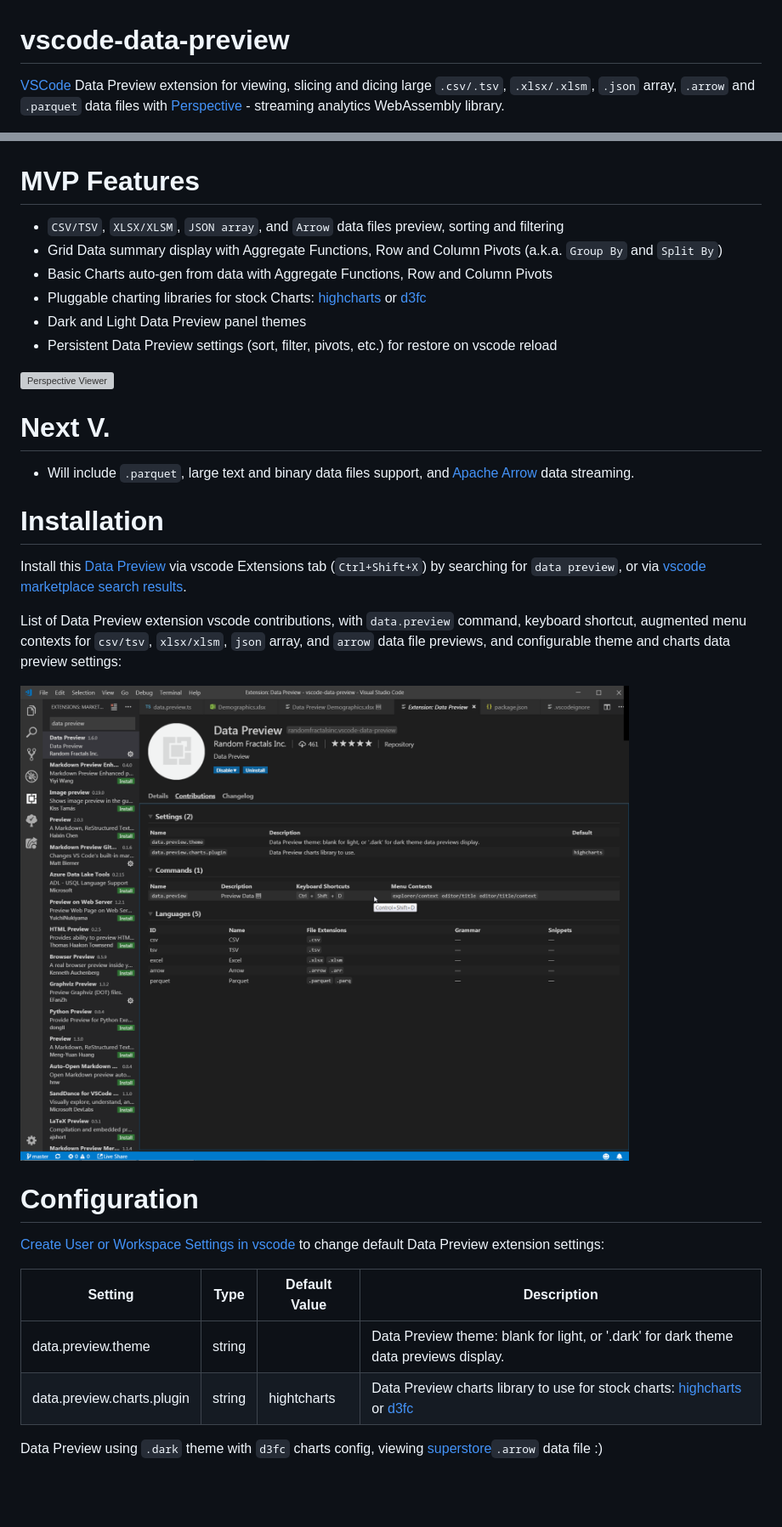
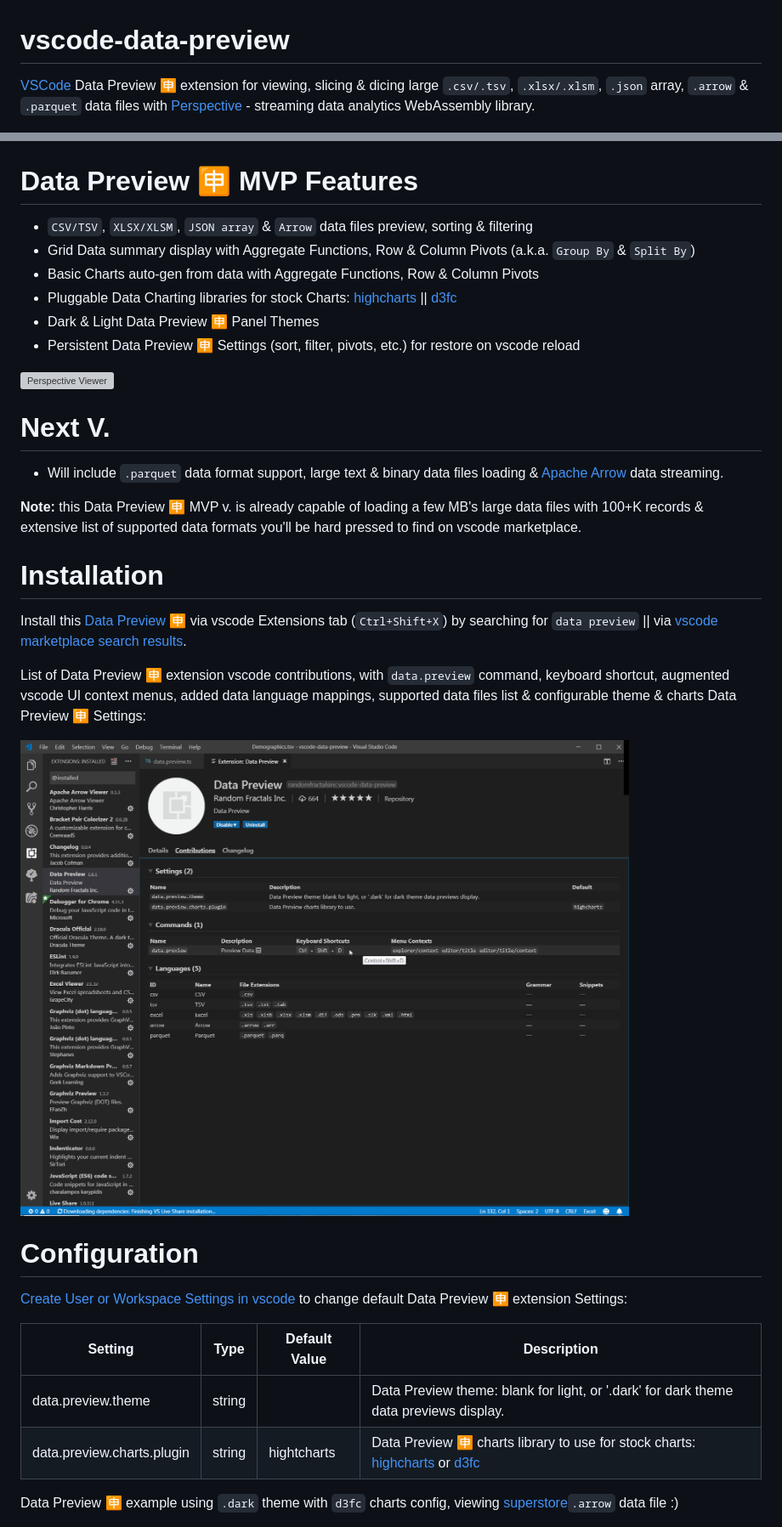
Before and after one commit to RandomFractals/vscode-data-preview, a Markdown page: README.md, 2 parts joined by grey strips. Shown: that part at 85% size. GitHub-like rendering; pictures changed too: images/vscode-data-preview-contributions.png; blank space fills up the shorter version; grey boxes are pictures that could not be loaded.

Commit message:
docs & vscode contribs pic patch update for #17 & more
read the readme.md! :)

```diff
--- a/README.md
+++ b/README.md
@@ -1,44 +1,46 @@
 # vscode-data-preview
-[VSCode](https://github.com/Microsoft/vscode) Data Preview extension for viewing, slicing and dicing
-large `.csv/.tsv`, `.xlsx/.xlsm`, `.json` array, `.arrow` and `.parquet` data files with [Perspective](https://perspective.finos.org/) - streaming analytics WebAssembly library.
+[VSCode](https://github.com/Microsoft/vscode) Data Preview 🈸 extension for viewing, slicing & dicing
+large `.csv/.tsv`, `.xlsx/.xlsm`, `.json` array, `.arrow` & `.parquet` data files with [Perspective](https://perspective.finos.org/) - streaming data analytics WebAssembly library.
 
 ![Data Preview](https://github.com/RandomFractals/vscode-data-preview/blob/master/images/vscode-data-preview.png?raw=true
 "Data Preview")
 
-# MVP Features
+# Data Preview 🈸 MVP Features
 
-- `CSV/TSV`, `XLSX/XLSM`, `JSON array`, and `Arrow` data files preview, sorting and filtering
-- Grid Data summary display with Aggregate Functions, Row and Column Pivots (a.k.a. `Group By` and `Split By`)
-- Basic Charts auto-gen from data with Aggregate Functions, Row and Column Pivots
-- Pluggable charting libraries for stock Charts: [highcharts](https://www.highcharts.com/demo) or [d3fc](https://d3fc.io/)
-- Dark and Light Data Preview panel themes
-- Persistent Data Preview settings (sort, filter, pivots, etc.) for restore on vscode reload
+- `CSV/TSV`, `XLSX/XLSM`, `JSON array` & `Arrow` data files preview, sorting & filtering
+- Grid Data summary display with Aggregate Functions, Row & Column Pivots (a.k.a. `Group By` & `Split By`)
+- Basic Charts auto-gen from data with Aggregate Functions, Row & Column Pivots
+- Pluggable Data Charting libraries for stock Charts: [highcharts](https://www.highcharts.com/demo) || [d3fc](https://d3fc.io/)
+- Dark & Light Data Preview 🈸 Panel Themes
+- Persistent Data Preview 🈸 Settings (sort, filter, pivots, etc.) for restore on vscode reload
 
 ![Perspective Viewer](https://github.com/RandomFractals/vscode-data-preview/blob/master/images/perspective-viewer.gif?raw=true
 "Perspective Viewer")
 
 # Next V.
 
-- Will include `.parquet`, large text and binary data files support, and [Apache Arrow](https://observablehq.com/@randomfractals/apache-arrow) data streaming.
+- Will include `.parquet` data format support, large text & binary data files loading & [Apache Arrow](https://observablehq.com/@randomfractals/apache-arrow) data streaming.
+
+**Note:** this Data Preview 🈸 MVP v. is already capable of loading a few MB's large data files with 100+K records & extensive list of supported data formats you'll be hard pressed to find on vscode marketplace.
 
 # Installation
 
-Install this [Data Preview](https://marketplace.visualstudio.com/items?itemName=RandomFractalsInc.vscode-data-preview) via vscode Extensions tab (`Ctrl+Shift+X`) by searching for `data preview`, or via [vscode marketplace search results](https://marketplace.visualstudio.com/search?term=data%20preview&target=VSCode&category=All%20categories&sortBy=Relevance).
+Install this [Data Preview](https://marketplace.visualstudio.com/items?itemName=RandomFractalsInc.vscode-data-preview) 🈸 via vscode Extensions tab (`Ctrl+Shift+X`) by searching for `data preview` || via [vscode marketplace search results](https://marketplace.visualstudio.com/search?term=data%20preview&target=VSCode&category=All%20categories&sortBy=Relevance).
 
-List of Data Preview extension vscode contributions, with `data.preview` command, keyboard shortcut, augmented menu contexts for `csv/tsv`, `xlsx/xlsm`, `json` array, and `arrow` data file previews, and configurable theme and charts data preview settings:
+List of Data Preview 🈸 extension vscode contributions, with `data.preview` command, keyboard shortcut, augmented vscode UI context menus, added data language mappings, supported data files list & configurable theme & charts Data Preview 🈸 Settings:
 
 ![Data Preview Contributions](https://github.com/RandomFractals/vscode-data-preview/blob/master/images/vscode-data-preview-contributions.png?raw=true
 "Data Preview Contributions")
 
 # Configuration
-[Create User or Workspace Settings in vscode](http://code.visualstudio.com/docs/customization/userandworkspace#_creating-user-and-workspace-settings) to change default Data Preview extension settings:
+[Create User or Workspace Settings in vscode](http://code.visualstudio.com/docs/customization/userandworkspace#_creating-user-and-workspace-settings) to change default Data Preview 🈸 extension Settings:
 
 Setting | Type | Default Value | Description
 ------- | ---- | ------------- | -----------
 data.preview.theme | string |  | Data Preview theme: blank for light, or '.dark' for dark theme data previews display.
-data.preview.charts.plugin | string | hightcharts | Data Preview charts library to use for stock charts: [highcharts](https://www.highcharts.com/demo) or [d3fc](https://d3fc.io/)
+data.preview.charts.plugin | string | hightcharts | Data Preview 🈸 charts library to use for stock charts: [highcharts](https://www.highcharts.com/demo) or [d3fc](https://d3fc.io/)
 
-Data Preview using `.dark` theme with `d3fc` charts config, viewing
+Data Preview 🈸 example using `.dark` theme with `d3fc` charts config, viewing
 [superstore](https://github.com/finos/perspective/blob/master/examples/simple/superstore.arrow)`.arrow` data file :)
 
 ![Data Preview Dark](https://github.com/RandomFractals/vscode-data-preview/blob/master/images/vscode-data-preview-dark.png?raw=true
```
Also changed, not shown: other parts of README.md (+11 -11 lines), 2 other files.
